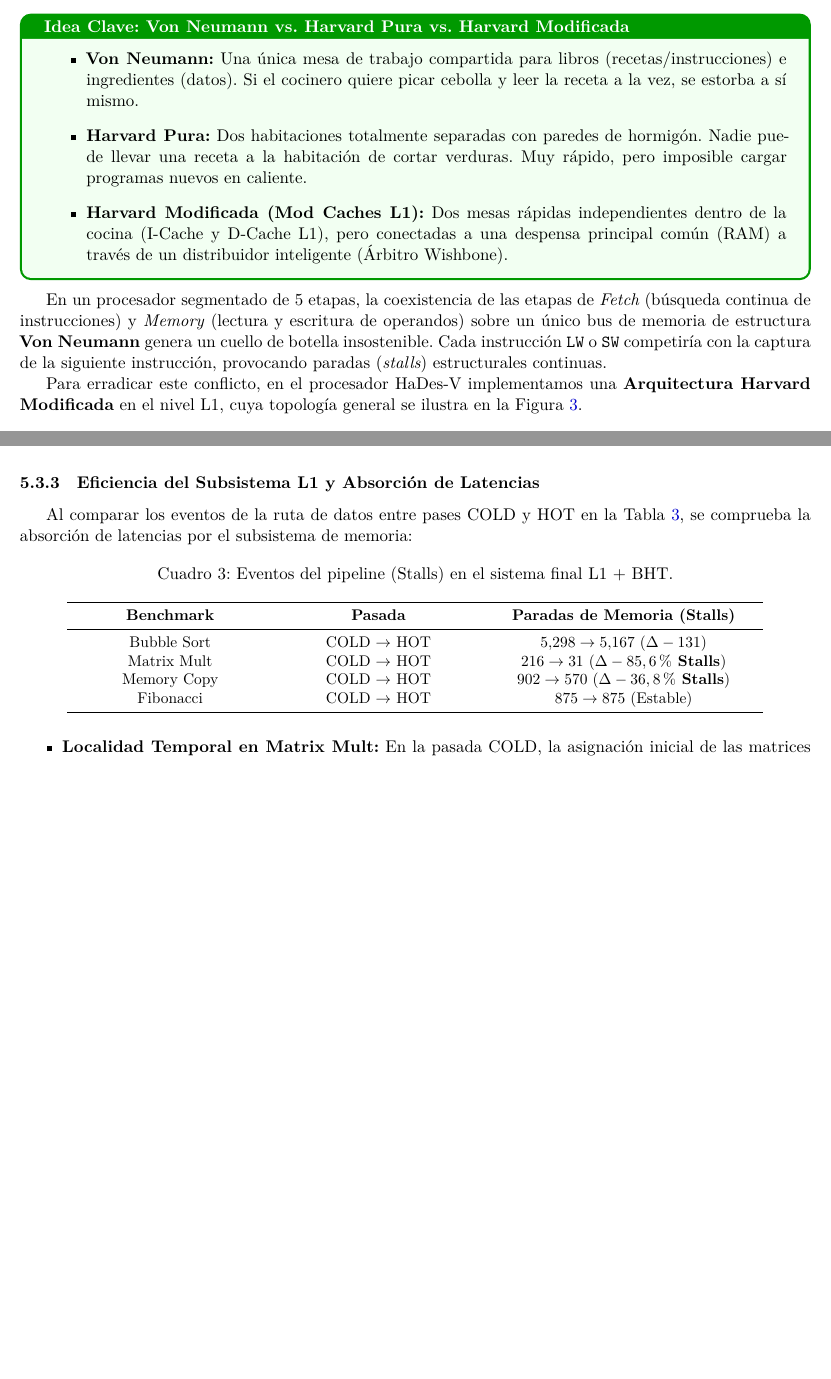
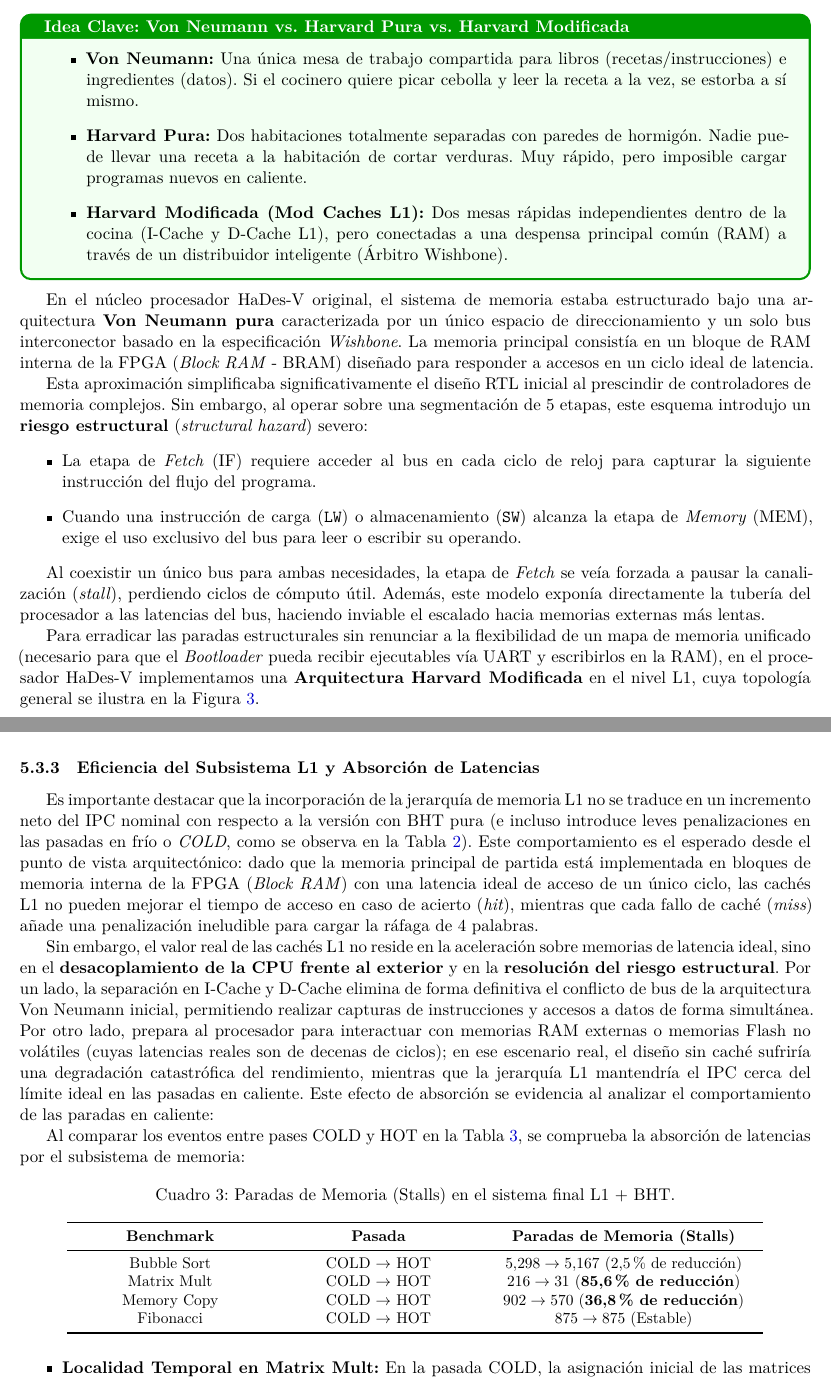
Before and after one commit to jhg45-ua/hades-v-report, a LaTeX paper (latex/informe.tex): two parts of pages 8 and 14 of 17, joined at a grey line, cut so that both start at the same text, the shorter picture padded with empty space. Compiled offline with XeLaTeX.

Commit message:
fix for the second draft

```diff
--- a/latex/informe.tex
+++ b/latex/informe.tex
@@ -27,6 +27,8 @@
 \usepackage{tabularx}
 \usepackage{array}
 \newcolumntype{L}{>{\raggedright\arraybackslash}X} % Columna X alineada a la izquierda
+\newcolumntype{C}{>{\centering\arraybackslash}X} % Columna X centrada
+
 
 % Diagramas
 \usepackage{tikz}
@@ -499,12 +503,23 @@ que redirige el PC \textbf{a coste de 0 ciclos de parada o purga}.
 \end{itemize}
 \end{conceptbox}
 
-En un procesador segmentado de 5 etapas, la coexistencia de las etapas de \textit{Fetch} (búsqueda continua de instrucciones) y \textit{Memory} (lectura y
-escritura de operandos) sobre un único bus de memoria de estructura \textbf{Von Neumann} genera un cuello de botella insostenible. Cada instrucción \texttt{LW}
-o \texttt{SW} competiría con la captura de la siguiente instrucción, provocando paradas (\textit{stalls}) estructurales continuas.
+En el núcleo procesador HaDes-V original, el sistema de memoria estaba estructurado bajo una arquitectura \textbf{Von Neumann pura} caracterizada por un único espacio
+de direccionamiento y un solo bus interconector basado en la especificación \textit{Wishbone}. La memoria principal consistía en un bloque de RAM interna de la FPGA
+(\textit{Block RAM} - BRAM) diseñado para responder a accesos en un ciclo ideal de latencia.
 
-Para erradicar este conflicto, en el procesador HaDes-V implementamos una \textbf{Arquitectura Harvard Modificada} en el nivel L1, cuya topología general se
-ilustra en la Figura \ref{fig:modified_harvard_architecture}.
+Esta aproximación simplificaba significativamente el diseño RTL inicial al prescindir de controladores de memoria complejos. Sin embargo, al operar sobre una
+segmentación de 5 etapas, este esquema introdujo un \textbf{riesgo estructural} (\textit{structural hazard}) severo:
+\begin{itemize}
+    \item La etapa de \textit{Fetch} (IF) requiere acceder al bus en cada ciclo de reloj para capturar la siguiente instrucción del flujo del programa.
+    \item Cuando una instrucción de carga (\texttt{LW}) o almacenamiento (\texttt{SW}) alcanza la etapa de \textit{Memory} (MEM), exige el uso exclusivo del bus para leer o escribir su operando.
+\end{itemize}
+
+Al coexistir un único bus para ambas necesidades, la etapa de \textit{Fetch} se veía forzada a pausar la canalización (\textit{stall}), perdiendo ciclos de cómputo
+útil. Además, este modelo exponía directamente la tubería del procesador a las latencias del bus, haciendo inviable el escalado hacia memorias externas más lentas.
+
+Para erradicar las paradas estructurales sin renunciar a la flexibilidad de un mapa de memoria unificado (necesario para que el \textit{Bootloader} pueda recibir
+ejecutables vía UART y escribirlos en la RAM), en el procesador HaDes-V implementamos una \textbf{Arquitectura Harvard Modificada} en el nivel L1, cuya
+topología general se ilustra en la Figura \ref{fig:modified_harvard_architecture}.
 
 % Figura: Diagrama de la jerarquía de memoria L1 Harvard Modificada
 \shorthandoff{<>}
@@ -849,22 +866,35 @@ Dado que cuatriplicar la capacidad especulativa solo representa el $1\%$ del uso
 ($100\text{ MHz}$ garantizados), el diseño final consolida la BHT de $4\text{K}$ entradas, alineando el núcleo con los estándares de rendimiento de la industria.
 
 \subsubsection{Eficiencia del Subsistema L1 y Absorción de Latencias}
-Al comparar los eventos de la ruta de datos entre pases COLD y HOT en la Tabla \ref{tab:pipeline_events}, se comprueba la absorción de latencias por el
+Es importante destacar que la incorporación de la jerarquía de memoria L1 no se traduce en un incremento neto del IPC nominal con respecto a la versión con BHT pura
+(e incluso introduce leves penalizaciones en las pasadas en frío o \textit{COLD}, como se observa en la Tabla \ref{tab:metrics_comparison}). Este comportamiento es
+el esperado desde el punto de vista arquitectónico: dado que la memoria principal de partida está implementada en bloques de memoria interna de la FPGA
+(\textit{Block RAM}) con una latencia ideal de acceso de un único ciclo, las cachés L1 no pueden mejorar el tiempo de acceso en caso de acierto (\textit{hit}),
+mientras que cada fallo de caché (\textit{miss}) añade una penalización ineludible para cargar la ráfaga de 4 palabras.
+
+Sin embargo, el valor real de las cachés L1 no reside en la aceleración sobre memorias de latencia ideal, sino en el \textbf{desacoplamiento de la CPU frente al
+exterior} y en la \textbf{resolución del riesgo estructural}. Por un lado, la separación en I-Cache y D-Cache elimina de forma definitiva el conflicto de bus de
+la arquitectura Von Neumann inicial, permitiendo realizar capturas de instrucciones y accesos a datos de forma simultánea. Por otro lado, prepara al procesador para
+interactuar con memorias RAM externas o memorias Flash no volátiles (cuyas latencias reales son de decenas de ciclos); en ese escenario real, el diseño sin caché
+sufriría una degradación catastrófica del rendimiento, mientras que la jerarquía L1 mantendría el IPC cerca del límite ideal en las pasadas en caliente. Este efecto
+de absorción se evidencia al analizar el comportamiento de las paradas en caliente:
+
+Al comparar los eventos entre pases COLD y HOT en la Tabla \ref{tab:pipeline_events}, se comprueba la absorción de latencias por el
 subsistema de memoria:
 
 % Arreglar que se vea bien
 \begin{table}[H]
     \centering
     \small
-\caption{Eventos del pipeline (Stalls) en el sistema final L1 + BHT.}
+    \caption{Paradas de Memoria (Stalls) en el sistema final L1 + BHT.}
     \label{tab:pipeline_events}
     \begin{tabularx}{0.88\textwidth}{@{}>{\centering\arraybackslash}p{0.26\textwidth} >{\centering\arraybackslash}p{0.22\textwidth} >{\centering\arraybackslash}X@{}}
         \toprule
         \textbf{Benchmark} & \textbf{Pasada} & \textbf{Paradas de Memoria (Stalls)} \\
         \midrule
-Bubble Sort & COLD $\to$ HOT & $5.298 \to 5.167$ ($\Delta -131$) \\
-Matrix Mult & COLD $\to$ HOT & $216 \to 31$ (\textbf{$\Delta -85,6\%$ Stalls}) \\
-Memory Copy & COLD $\to$ HOT & $902 \to 570$ (\textbf{$\Delta -36,8\%$ Stalls}) \\
+        Bubble Sort & COLD $\to$ HOT & $5.298 \to 5.167$ (2,5\% de reducción) \\
+        Matrix Mult & COLD $\to$ HOT & $216 \to 31$ (\textbf{85,6\% de reducción}) \\
+        Memory Copy & COLD $\to$ HOT & $902 \to 570$ (\textbf{36,8\% de reducción}) \\
         Fibonacci   & COLD $\to$ HOT & $875 \to 875$ (Estable) \\
         \bottomrule
     \end{tabularx}
```
Also changed, not shown: latex/informe.tex (83 more changed lines). Lines whose indentation alone changed are shown as unchanged.
